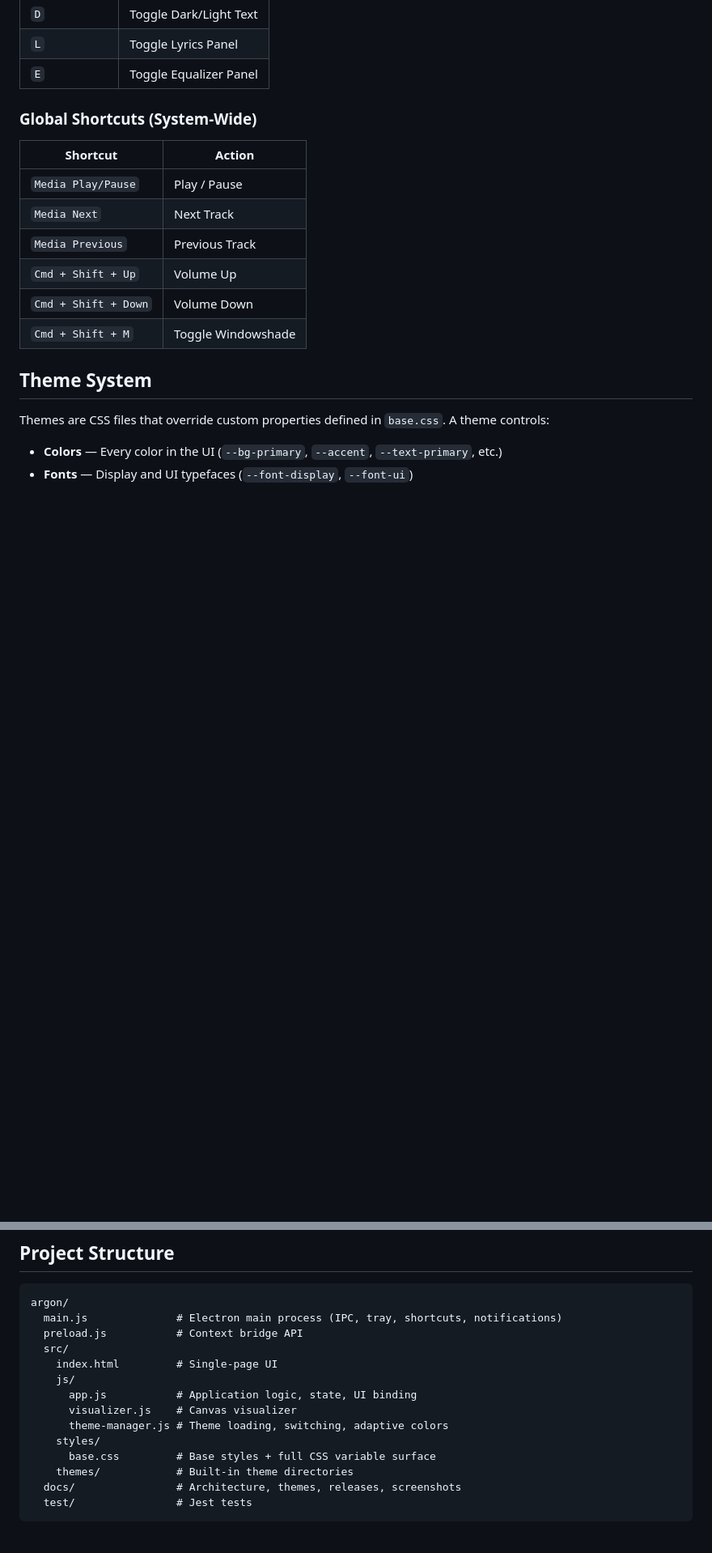
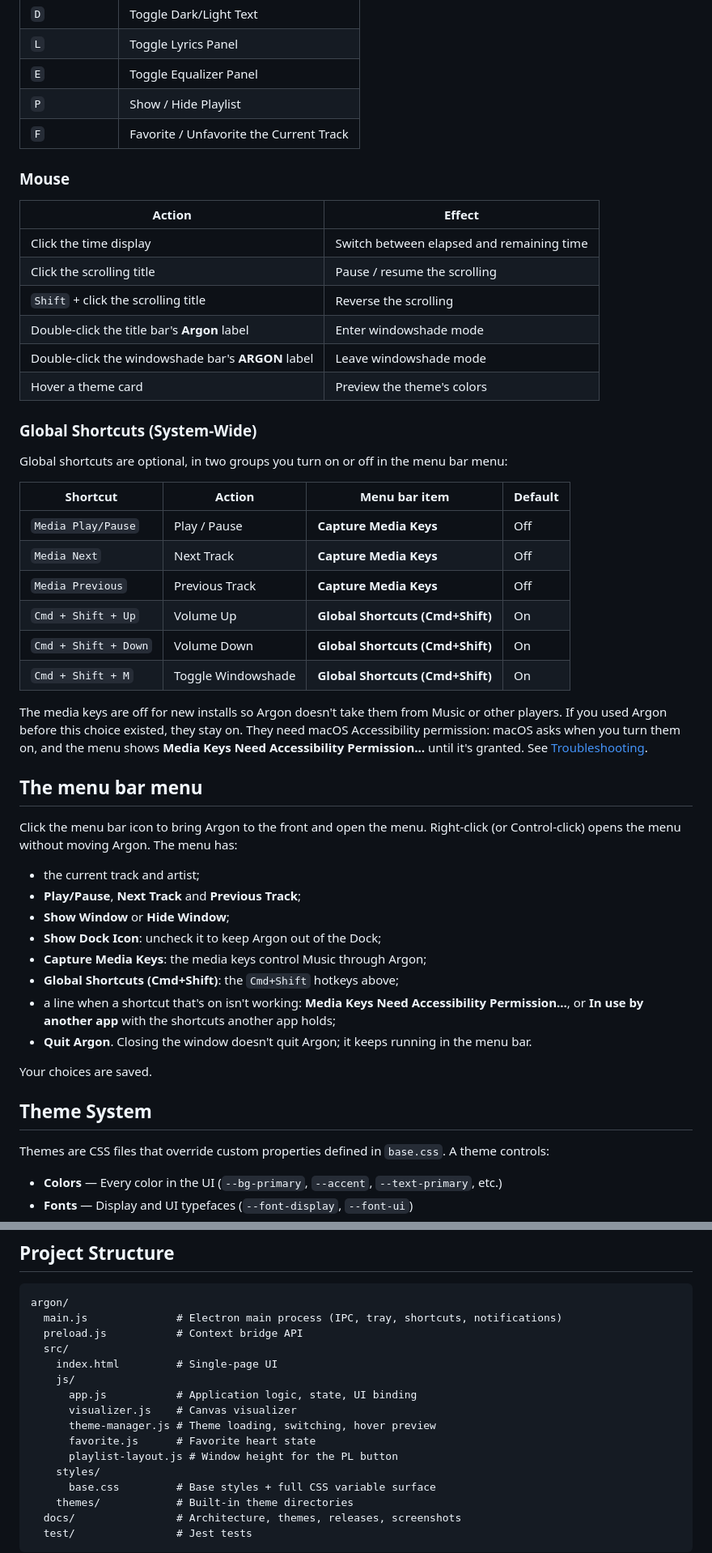
Before and after one commit to ChristianTabor/Argon, a Markdown page: README.md, 2 parts joined by grey strips. Shown at 81% size. Drawn GitHub-style; blank space fills up the shorter version.

```diff
--- a/README.md
+++ b/README.md
@@ -179,17 +190,54 @@ it isn't running. Quit Argon (menu bar icon → **Quit Argon**) before you quit
 | `D` | Toggle Dark/Light Text |
 | `L` | Toggle Lyrics Panel |
 | `E` | Toggle Equalizer Panel |
+| `P` | Show / Hide Playlist |
+| `F` | Favorite / Unfavorite the Current Track |
+
+### Mouse
+
+| Action | Effect |
+|--------|--------|
+| Click the time display | Switch between elapsed and remaining time |
+| Click the scrolling title | Pause / resume the scrolling |
+| `Shift` + click the scrolling title | Reverse the scrolling |
+| Double-click the title bar's **Argon** label | Enter windowshade mode |
+| Double-click the windowshade bar's **ARGON** label | Leave windowshade mode |
+| Hover a theme card | Preview the theme's colors |
 
 ### Global Shortcuts (System-Wide)
 
-| Shortcut | Action |
-|----------|--------|
-| `Media Play/Pause` | Play / Pause |
-| `Media Next` | Next Track |
-| `Media Previous` | Previous Track |
-| `Cmd + Shift + Up` | Volume Up |
-| `Cmd + Shift + Down` | Volume Down |
-| `Cmd + Shift + M` | Toggle Windowshade |
+Global shortcuts are optional, in two groups you turn on or off in the menu bar menu:
+
+| Shortcut | Action | Menu bar item | Default |
+|----------|--------|---------------|---------|
+| `Media Play/Pause` | Play / Pause | **Capture Media Keys** | Off |
+| `Media Next` | Next Track | **Capture Media Keys** | Off |
+| `Media Previous` | Previous Track | **Capture Media Keys** | Off |
+| `Cmd + Shift + Up` | Volume Up | **Global Shortcuts (Cmd+Shift)** | On |
+| `Cmd + Shift + Down` | Volume Down | **Global Shortcuts (Cmd+Shift)** | On |
+| `Cmd + Shift + M` | Toggle Windowshade | **Global Shortcuts (Cmd+Shift)** | On |
+
+The media keys are off for new installs so Argon doesn't take them from Music or other
+players. If you used Argon before this choice existed, they stay on. They need macOS
+Accessibility permission: macOS asks when you turn them on, and the menu shows **Media Keys
+Need Accessibility Permission…** until it's granted. See [Troubleshooting](#troubleshooting).
+
+## The menu bar menu
+
+Click the menu bar icon to bring Argon to the front and open the menu. Right-click (or
+Control-click) opens the menu without moving Argon. The menu has:
+
+- the current track and artist;
+- **Play/Pause**, **Next Track** and **Previous Track**;
+- **Show Window** or **Hide Window**;
+- **Show Dock Icon**: uncheck it to keep Argon out of the Dock;
+- **Capture Media Keys**: the media keys control Music through Argon;
+- **Global Shortcuts (Cmd+Shift)**: the `Cmd+Shift` hotkeys above;
+- a line when a shortcut that's on isn't working: **Media Keys Need Accessibility
+  Permission…**, or **In use by another app** with the shortcuts another app holds;
+- **Quit Argon**. Closing the window doesn't quit Argon; it keeps running in the menu bar.
+
+Your choices are saved.
 
 ## Theme System
 
@@ -235,7 +283,9 @@ argon/
     js/
       app.js           # Application logic, state, UI binding
       visualizer.js    # Canvas visualizer
-      theme-manager.js # Theme loading, switching, adaptive colors
+      theme-manager.js # Theme loading, switching, hover preview
+      favorite.js      # Favorite heart state
+      playlist-layout.js # Window height for the PL button
     styles/
       base.css         # Base styles + full CSS variable surface
     themes/            # Built-in theme directories
```
Also changed, not shown: other parts of README.md (+39 -28 lines).
